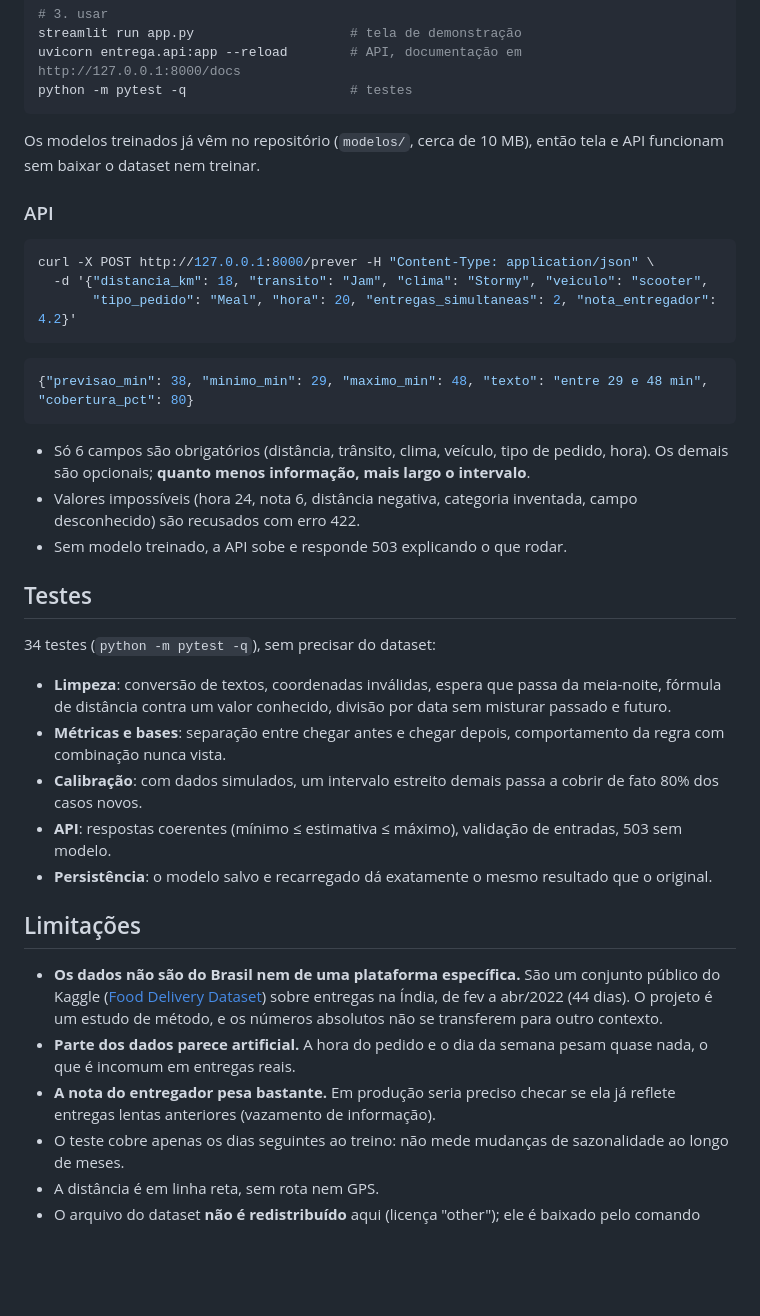
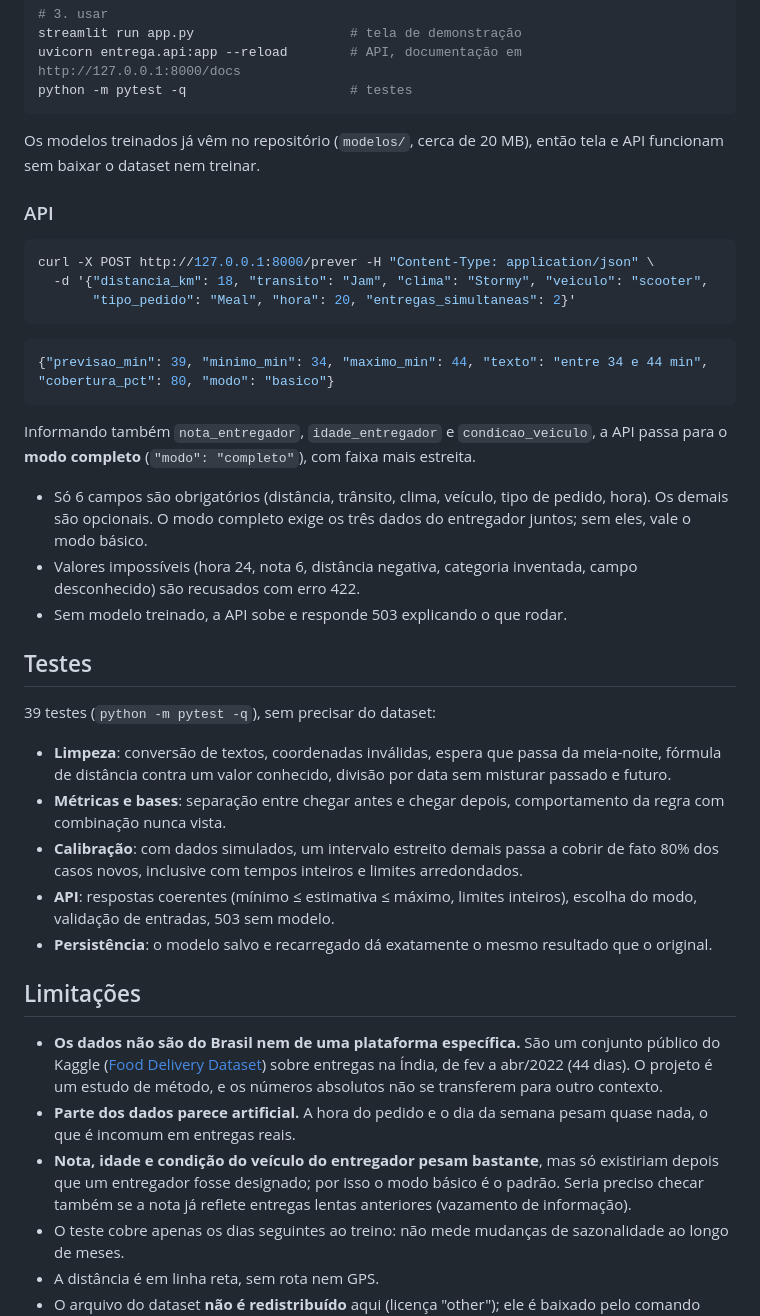
Before and after one commit to JoaoJordao27/previsao-tempo-entrega, a Markdown page: README.md, the part around one of its changes. GitHub-like rendering; blank space fills up the shorter version.

````diff
--- a/README.md
+++ b/README.md
@@ -69,39 +76,41 @@ uvicorn entrega.api:app --reload        # API, documentação em http://127.0.0.
 python -m pytest -q                     # testes
 ```
 
-Os modelos treinados já vêm no repositório (`modelos/`, cerca de 10 MB), então tela e API funcionam sem baixar o dataset nem treinar.
+Os modelos treinados já vêm no repositório (`modelos/`, cerca de 20 MB), então tela e API funcionam sem baixar o dataset nem treinar.
 
 ### API
 
 ```bash
 curl -X POST http://127.0.0.1:8000/prever -H "Content-Type: application/json" \
   -d '{"distancia_km": 18, "transito": "Jam", "clima": "Stormy", "veiculo": "scooter",
-       "tipo_pedido": "Meal", "hora": 20, "entregas_simultaneas": 2, "nota_entregador": 4.2}'
+       "tipo_pedido": "Meal", "hora": 20, "entregas_simultaneas": 2}'
 ```
 
 ```json
-{"previsao_min": 38, "minimo_min": 29, "maximo_min": 48, "texto": "entre 29 e 48 min", "cobertura_pct": 80}
+{"previsao_min": 39, "minimo_min": 34, "maximo_min": 44, "texto": "entre 34 e 44 min", "cobertura_pct": 80, "modo": "basico"}
 ```
 
-- Só 6 campos são obrigatórios (distância, trânsito, clima, veículo, tipo de pedido, hora). Os demais são opcionais; **quanto menos informação, mais largo o intervalo**.
+Informando também `nota_entregador`, `idade_entregador` e `condicao_veiculo`, a API passa para o **modo completo** (`"modo": "completo"`), com faixa mais estreita.
+
+- Só 6 campos são obrigatórios (distância, trânsito, clima, veículo, tipo de pedido, hora). Os demais são opcionais. O modo completo exige os três dados do entregador juntos; sem eles, vale o modo básico.
 - Valores impossíveis (hora 24, nota 6, distância negativa, categoria inventada, campo desconhecido) são recusados com erro 422.
 - Sem modelo treinado, a API sobe e responde 503 explicando o que rodar.
 
 ## Testes
 
-34 testes (`python -m pytest -q`), sem precisar do dataset:
+39 testes (`python -m pytest -q`), sem precisar do dataset:
 
 - **Limpeza**: conversão de textos, coordenadas inválidas, espera que passa da meia-noite, fórmula de distância contra um valor conhecido, divisão por data sem misturar passado e futuro.
 - **Métricas e bases**: separação entre chegar antes e chegar depois, comportamento da regra com combinação nunca vista.
-- **Calibração**: com dados simulados, um intervalo estreito demais passa a cobrir de fato 80% dos casos novos.
-- **API**: respostas coerentes (mínimo ≤ estimativa ≤ máximo), validação de entradas, 503 sem modelo.
+- **Calibração**: com dados simulados, um intervalo estreito demais passa a cobrir de fato 80% dos casos novos, inclusive com tempos inteiros e limites arredondados.
+- **API**: respostas coerentes (mínimo ≤ estimativa ≤ máximo, limites inteiros), escolha do modo, validação de entradas, 503 sem modelo.
 - **Persistência**: o modelo salvo e recarregado dá exatamente o mesmo resultado que o original.
 
 ## Limitações
 
 - **Os dados não são do Brasil nem de uma plataforma específica.** São um conjunto público do Kaggle ([Food Delivery Dataset](https://www.kaggle.com/datasets/gauravmalik26/food-delivery-dataset)) sobre entregas na Índia, de fev a abr/2022 (44 dias). O projeto é um estudo de método, e os números absolutos não se transferem para outro contexto.
 - **Parte dos dados parece artificial.** A hora do pedido e o dia da semana pesam quase nada, o que é incomum em entregas reais.
-- **A nota do entregador pesa bastante.** Em produção seria preciso checar se ela já reflete entregas lentas anteriores (vazamento de informação).
+- **Nota, idade e condição do veículo do entregador pesam bastante**, mas só existiriam depois que um entregador fosse designado; por isso o modo básico é o padrão. Seria preciso checar também se a nota já reflete entregas lentas anteriores (vazamento de informação).
 - O teste cobre apenas os dias seguintes ao treino: não mede mudanças de sazonalidade ao longo de meses.
 - A distância é em linha reta, sem rota nem GPS.
 - O arquivo do dataset **não é redistribuído** aqui (licença "other"); ele é baixado pelo comando acima.
````
Also changed, not shown: other parts of README.md (+21 -14 lines), docs/modelo.png, docs/prever.png, 20 other files.
